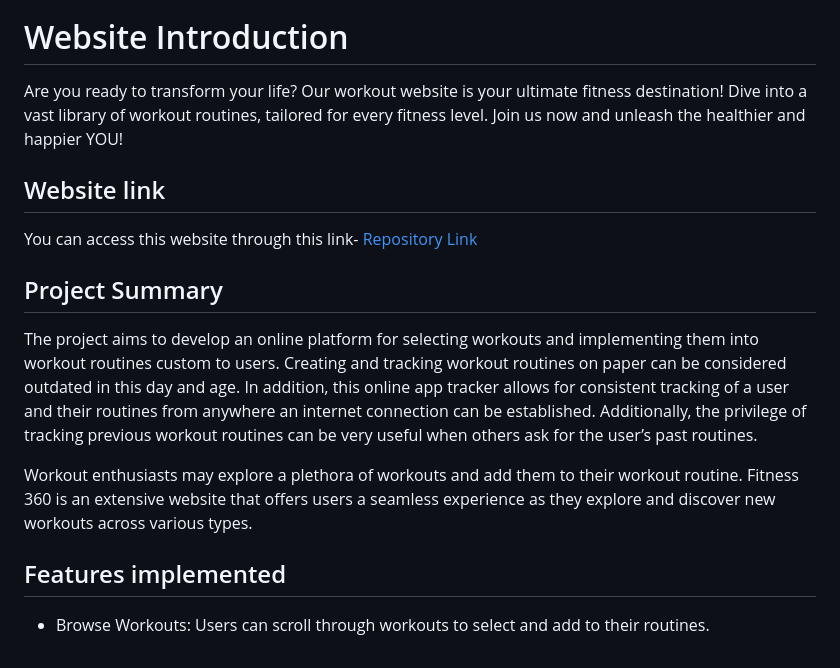
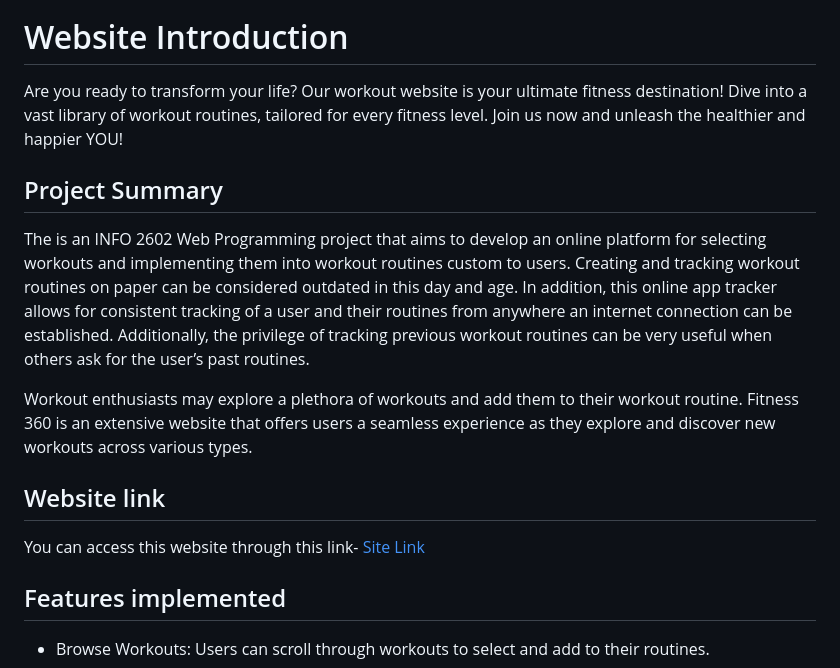
Before and after one commit to jonsnation/Fitness360, a Markdown page: readme.md, the part around the change. Rendered like a GitHub page.

Commit message:
just need to fix links

```diff
--- a/readme.md
+++ b/readme.md
@@ -198,15 +198,15 @@ Are you ready to transform your life? Our workout website is your ultimate fitne
 Dive into a vast library of workout routines, tailored for every fitness level.
 Join us now and unleash the healthier and happier YOU!
 
+## Project Summary
+
+The is an INFO 2602 Web Programming project that aims to develop an online platform for selecting workouts and implementing them into workout routines custom to users. Creating and tracking workout routines on paper can be considered outdated in this day and age. In addition, this online app tracker allows for consistent tracking of a user and their routines from anywhere an internet connection can be established. Additionally, the privilege of tracking previous workout routines can be very useful when others ask for the user’s past routines.
+
+Workout enthusiasts may explore a plethora of workouts and add them to their workout routine. Fitness 360 is an extensive website that offers users a seamless experience as they explore and discover new workouts across various types.
+
 ## Website link
 
-You can access this website through this link- [Repository Link](https://github.com/jonsnation/INFO2602WORKOUTPROJECT/tree/main)
-
-## Project Summary
-
-The project aims to develop an online platform for selecting workouts and implementing them into workout routines custom to users. Creating and tracking workout routines on paper can be considered outdated in this day and age. In addition, this online app tracker allows for consistent tracking of a user and their routines from anywhere an internet connection can be established. Additionally, the privilege of tracking previous workout routines can be very useful when others ask for the user’s past routines.
-
-Workout enthusiasts may explore a plethora of workouts and add them to their workout routine. Fitness 360 is an extensive website that offers users a seamless experience as they explore and discover new workouts across various types.
+You can access this website through this link- [Site Link](https://github.com/jonsnation/INFO2602WORKOUTPROJECT/tree/main)
 
 ## Features implemented
 
```
